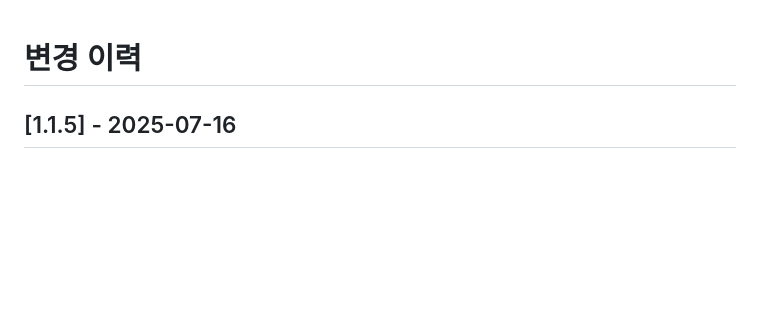
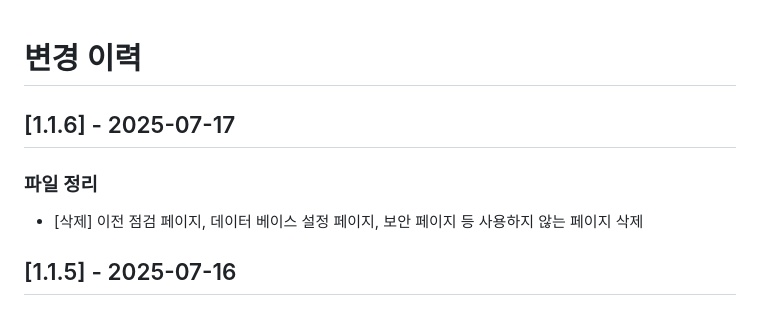
Before and after one commit to Jaenact/attack_web, a Markdown page: docs/CHANGELOG.md, the part around the change. Drawn GitHub-style; blank space fills up the shorter version.

Commit message:
changelog.md 기록 추가

```diff
--- a/docs/CHANGELOG.md
+++ b/docs/CHANGELOG.md
@@ -1,4 +1,12 @@
 # 변경 이력
+
+## [1.1.6] - 2025-07-17
+
+### 파일 정리
+- [삭제] 이전 점검 페이지, 데이터 베이스 설정 페이지, 보안 페이지 등 사용하지 않는 페이지 삭제
+
+
+
 
 ## [1.1.5] - 2025-07-16
 
```
